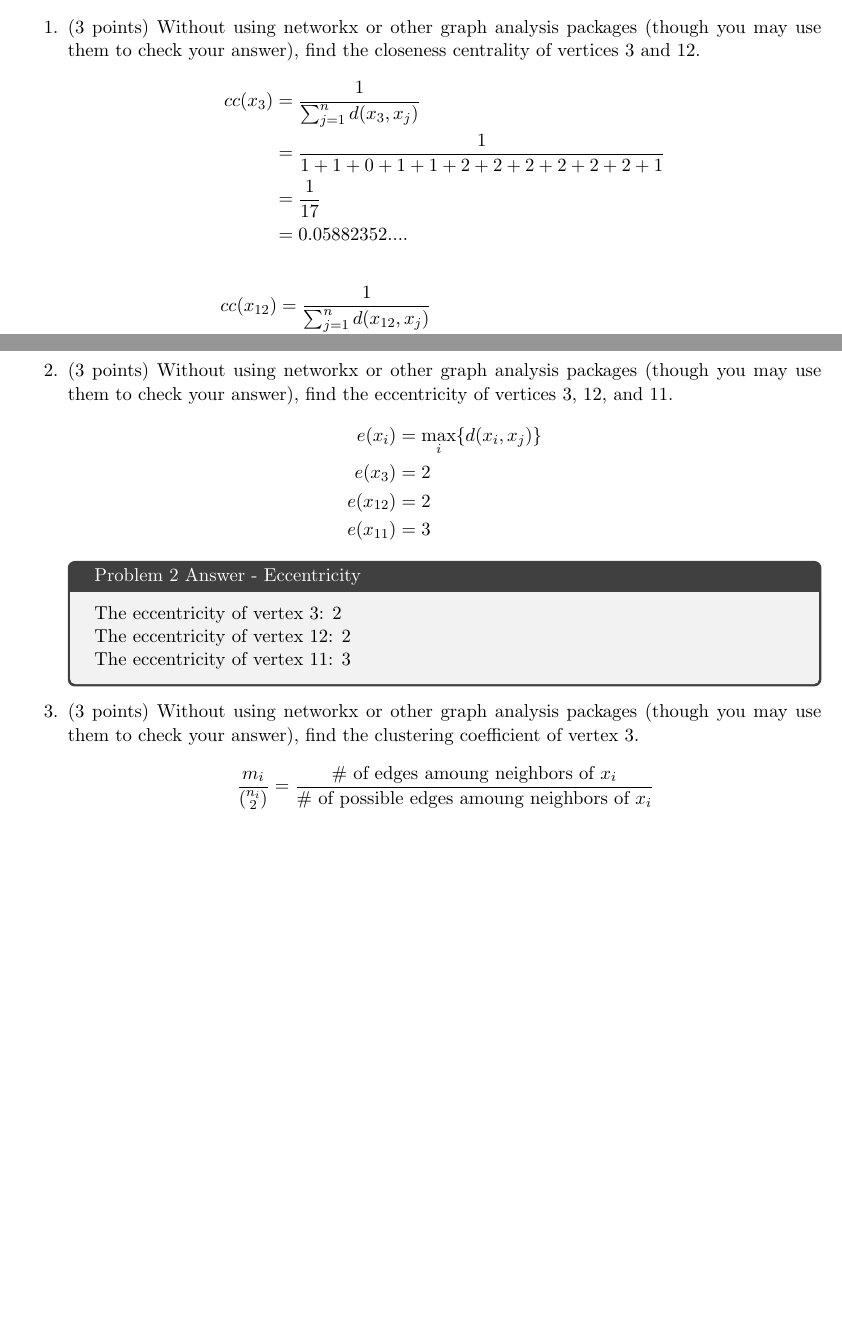
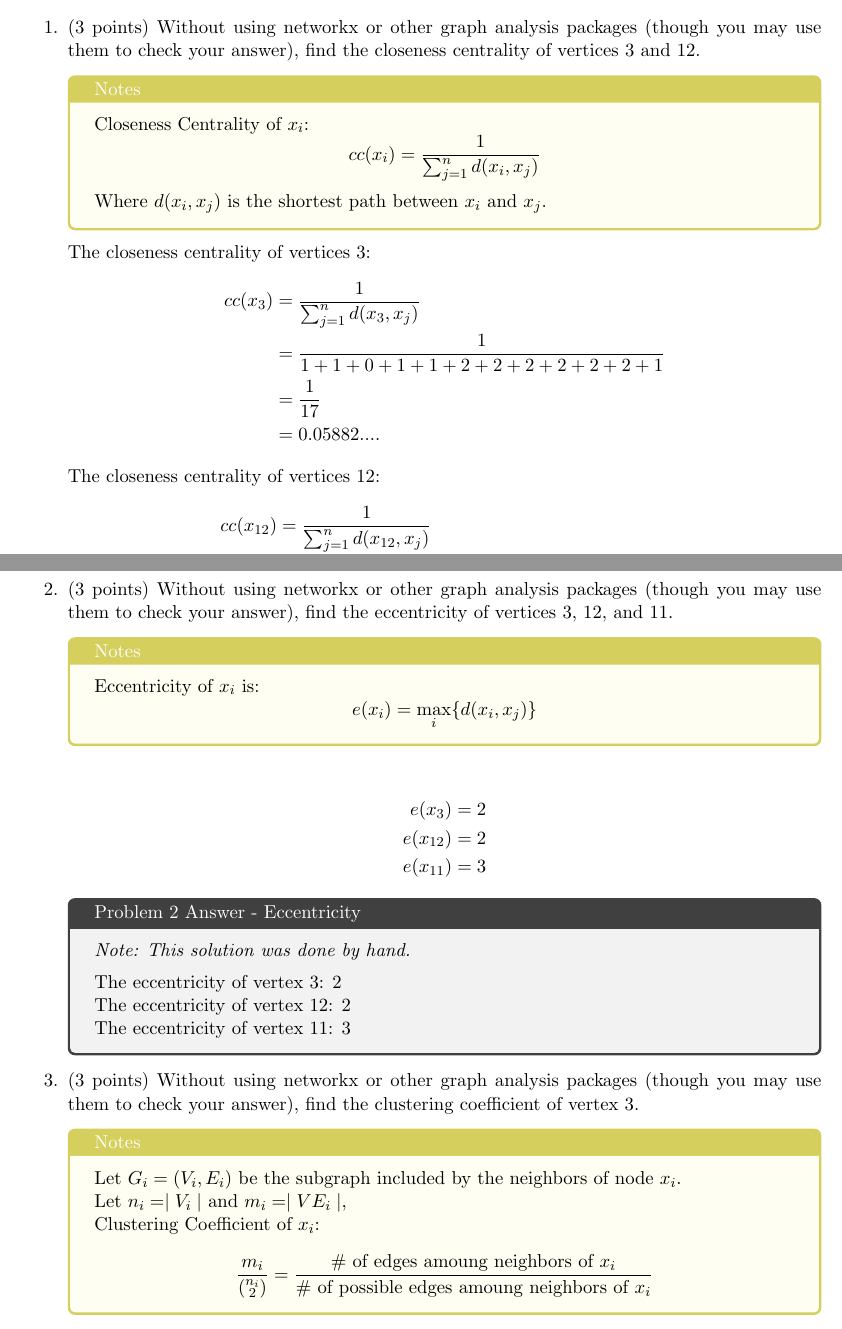
Before and after one commit to RK-MSU/CSCI-347-Data-Mining, a LaTeX problem sheet (homework/src/03/main.tex): two parts of pages 1 and 2 of 3, joined at a grey line, cut so that both start at the same text, the shorter picture padded with empty space. Compiled offline with pdfLaTeX.

Commit message:
Update HW-3

```diff
--- a/homework/src/03/main.tex
+++ b/homework/src/03/main.tex
@@ -69,16 +69,23 @@ Answer the following:
     \item (3 points) Without using networkx or other graph analysis packages
     (though you may use them to check your answer), find the closeness
     centrality of vertices 3 and 12.
+    \begin{tcolorbox}[width=\linewidth,colback=yellow!5,colframe=yellow!75!black!75,title=Notes]
+        Closeness Centrality of $x_i$:
+        $$cc(x_{i}) = \frac{1}{\sum_{j=1}^{n} d( x_i , x_j )}$$
+        Where $d( x_i , x_j )$ is the shortest path between $x_i$ and $x_j$.
+    \end{tcolorbox}
+    The closeness centrality of vertices 3:
     \begin{align*}
         cc(x_{3}) &= \frac{1}{\sum_{j=1}^{n} d( x_3 , x_j )} \\
         &= \frac{1}{1 + 1 + 0 + 1 + 1 + 2 + 2 + 2 + 2 + 2 + 2 + 1} \\
         &= \frac{1}{17} \\
-        &= 0.05882352....
+        &= 0.05882....
     \end{align*}
+    The closeness centrality of vertices 12:
     \begin{align*}
         cc(x_{12}) &= \frac{1}{\sum_{j=1}^{n} d( x_{12} , x_j )} \\
         &= \frac{1}{2+2+1+2+2+1+1+1+1+1+1+0} \\
         &= \frac{1}{15} \\
-        &= 0.06666666....
+        &= 0.06666....
     \end{align*}
     \begin{tcolorbox}[width=\linewidth,title=Problem 1 Answer - Closeness Centrality]
@@ -85,5 +93,4 @@ Answer the following:
         The closeness centrality of vertex 3: $\frac{1}{17}$ or $0.059$ \\
         The closeness centrality of vertex 12: $\frac{1}{15}$ or $0.067$
     \end{tcolorbox}
-
     % Problem 2
@@ -91,13 +97,17 @@ Answer the following:
     \item (3 points) Without using networkx or other graph analysis packages
     (though you may use them to check your answer), find the eccentricity of
     vertices 3, 12, and 11.
+    \begin{tcolorbox}[width=\linewidth,colback=yellow!5,colframe=yellow!75!black!75,title=Notes]
+        % Eccentricity: the less eccentric a node is the more central it is. \\
+        Eccentricity of $x_i$ is: $$e(x_i) = \max_{i} \lbrace d( x_{i} , x_{j} ) \rbrace$$
+    \end{tcolorbox}
     \begin{align*}
-        e(x_i) &= \max_{i} \lbrace d( x_{i} , x_{j} ) \rbrace \\
         e(x_3) &= 2 \\
         e(x_{12}) &= 2 \\
         e(x_{11}) &= 3
     \end{align*}
     \begin{tcolorbox}[width=\linewidth,title=Problem 2 Answer - Eccentricity]
+        \textit{Note: This solution was done by hand.}\vspace{5pt} \\
         The eccentricity of vertex 3: $2$ \\
         The eccentricity of vertex 12: $2$ \\
         The eccentricity of vertex 11: $3$
@@ -107,8 +117,13 @@ Answer the following:
     \item (3 points) Without using networkx or other graph analysis packages
     (though you may use them to check your answer), find the clustering
     coefficient of vertex 3.
+    \begin{tcolorbox}[width=\linewidth,colback=yellow!5,colframe=yellow!75!black!75,title=Notes]
+        Let $G_i = (V_i, E_i)$ be the subgraph included by the neighbors of node $x_i$. \\
+        Let $n_i = \mid V_i \mid$ and $m_i = \mid VE_i \mid$, \\
+        Clustering Coefficient of $x_i$:
+        $$\frac{ m_{i} }{ ( \substack{ n_{i} \\ 2} ) } = \frac{ \text{\# of edges amoung neighbors of } x_{i} }{ \text{\# of possible edges amoung neighbors of } x_{i} }$$
+    \end{tcolorbox}
     \begin{align*}
-        \frac{ m_{i} }{ ( \substack{ n_{i} \\ 2} ) } &= \frac{ \text{\# of edges amoung neighbors of } x_{i} }{ \text{\# of possible edges amoung neighbors of } x_{i} } \\
         \frac{ m_{3} }{ ( \substack{ n_{3} \\ 2} ) } &= \frac{2}{10} \\
         &= \frac{1}{5} \\
         &= 0.2
```
Also changed, not shown: homework/src/03/main.tex (3 more changed lines).
